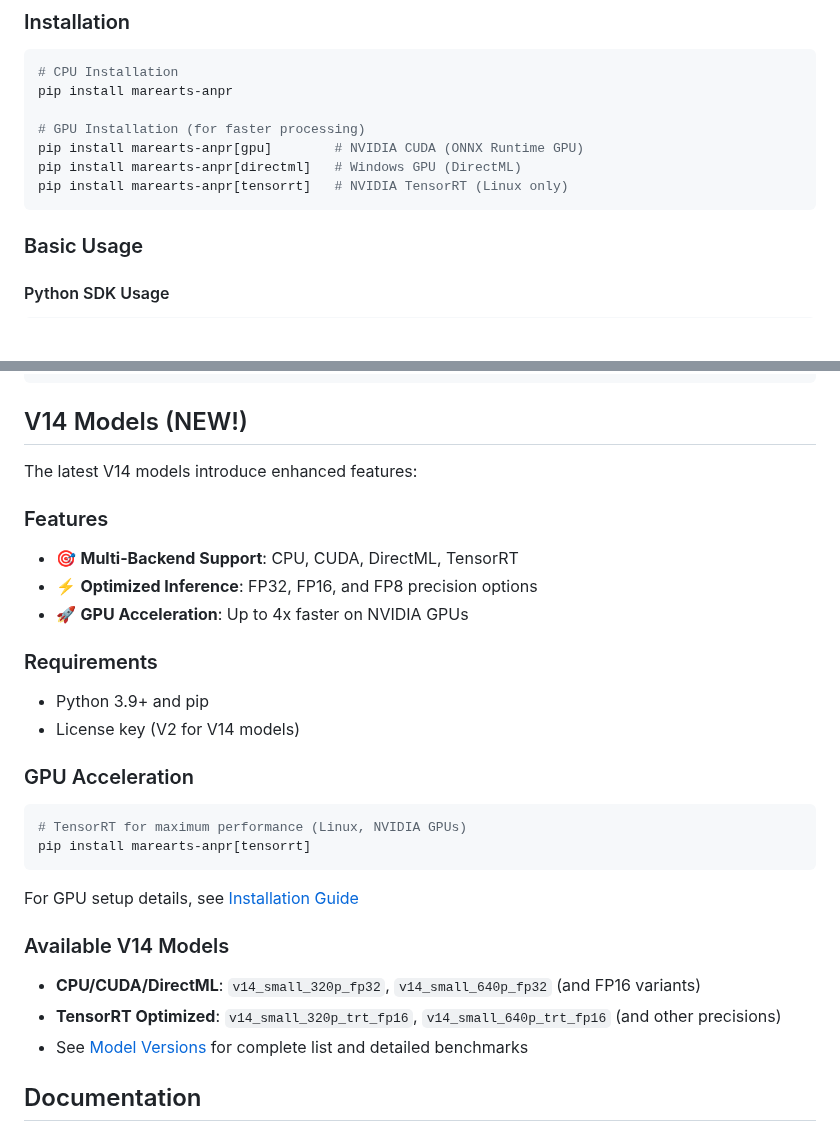
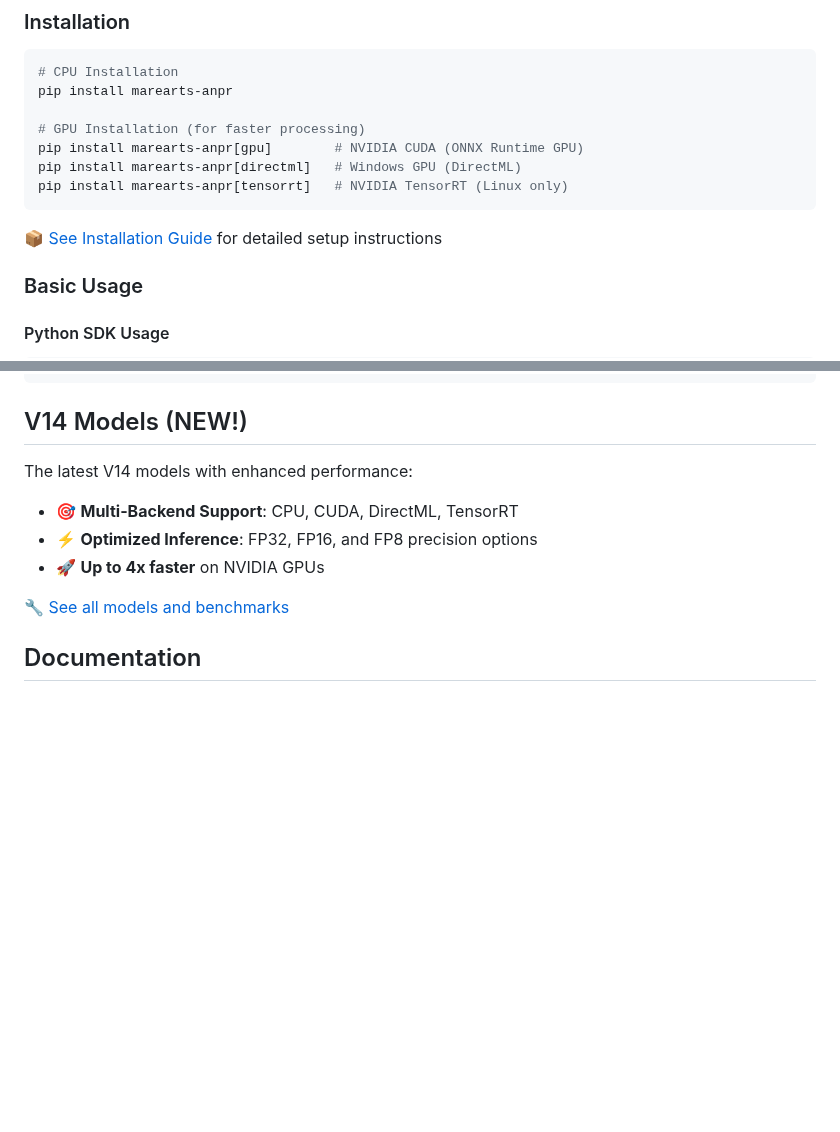
Before and after one commit to MareArts/MareArts-ANPR, a Markdown page: README.md, 2 parts joined by grey strips. GitHub-like rendering; blank space fills up the shorter version.

Commit message:
Simplify README - remove redundant sections
- Remove redundant Requirements, GPU Acceleration, and Available V14 Models sections
- Move Installation Guide link directly below installation examples
- Consolidate V14 information into a concise overview
- Reduce front page information overload

````diff
--- a/README.md
+++ b/README.md
@@ -29,6 +29,8 @@ pip install marearts-anpr[gpu]        # NVIDIA CUDA (ONNX Runtime GPU)
 pip install marearts-anpr[directml]   # Windows GPU (DirectML)
 pip install marearts-anpr[tensorrt]   # NVIDIA TensorRT (Linux only)
 ```
+
+📦 [See Installation Guide](docs/installation.md) for detailed setup instructions
 
 ### Basic Usage
 
@@ -87,30 +89,12 @@ ma-anpr validate
 
 ## V14 Models (NEW!)
 
-The latest V14 models introduce enhanced features:
-
-### Features
+The latest V14 models with enhanced performance:
 - 🎯 **Multi-Backend Support**: CPU, CUDA, DirectML, TensorRT
 - ⚡ **Optimized Inference**: FP32, FP16, and FP8 precision options
-- 🚀 **GPU Acceleration**: Up to 4x faster on NVIDIA GPUs
+- 🚀 **Up to 4x faster** on NVIDIA GPUs
 
-### Requirements
-- Python 3.9+ and pip
-- License key (V2 for V14 models)
-
-### GPU Acceleration
-
-```bash
-# TensorRT for maximum performance (Linux, NVIDIA GPUs)
-pip install marearts-anpr[tensorrt]
-```
-
-For GPU setup details, see [Installation Guide](docs/installation.md)
-
-### Available V14 Models
-- **CPU/CUDA/DirectML**: `v14_small_320p_fp32`, `v14_small_640p_fp32` (and FP16 variants)
-- **TensorRT Optimized**: `v14_small_320p_trt_fp16`, `v14_small_640p_trt_fp16` (and other precisions)
-- See [Model Versions](docs/models.md) for complete list and detailed benchmarks
+🔧 [See all models and benchmarks](docs/models.md)
 
 ## Documentation
 
````
